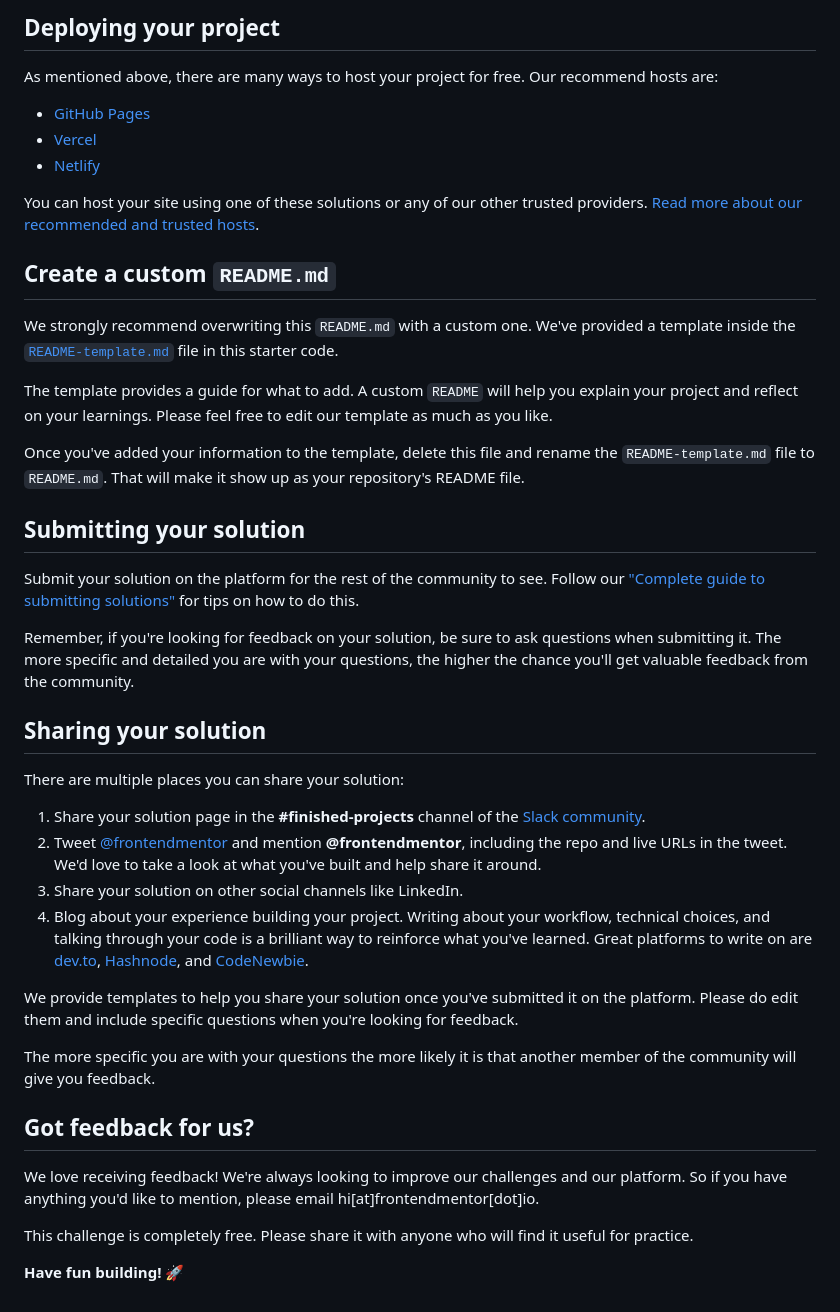
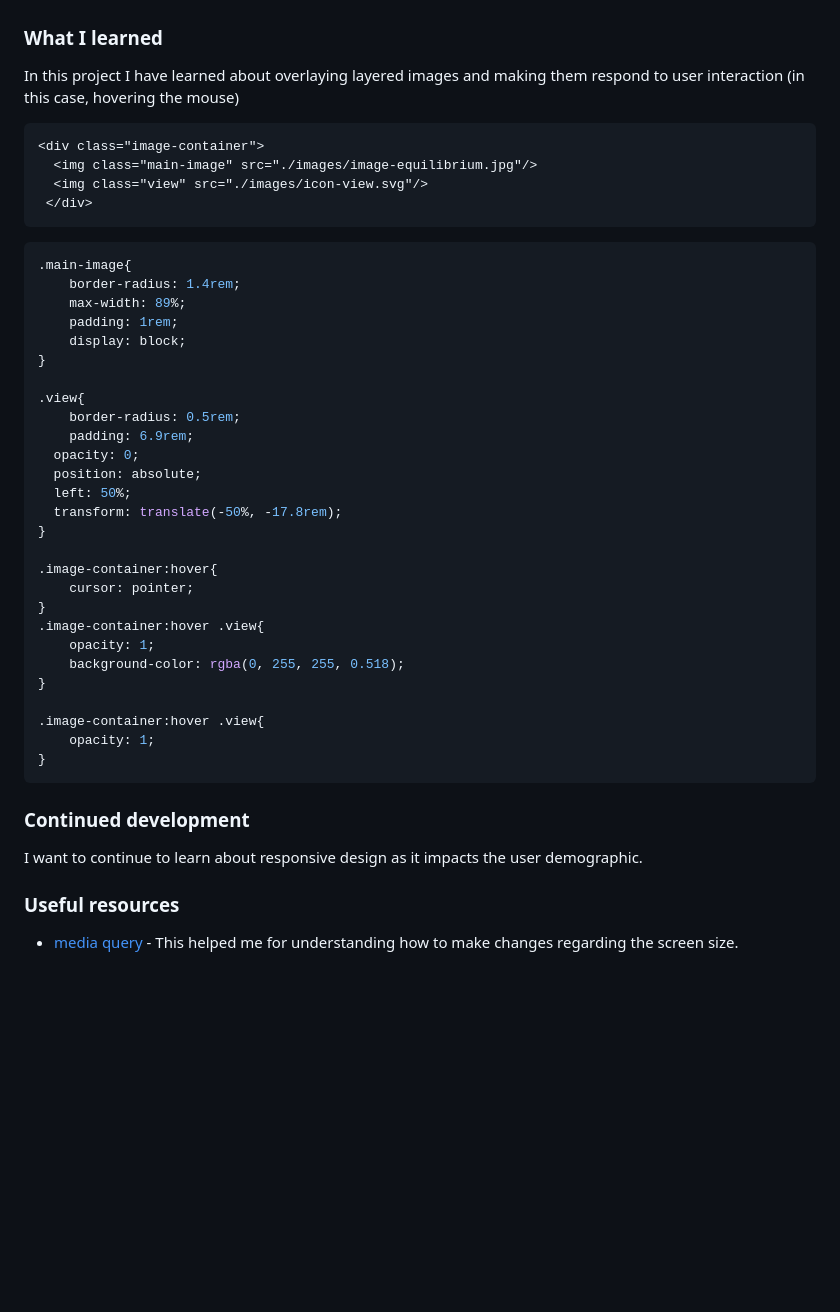
Before and after one commit to perminder-developyn/NFTcard, a Markdown page: README.md, the part around the change printed below. Drawn GitHub-style; blank space fills up the shorter version.

````diff
--- a/README.md
+++ b/README.md
@@ -48,45 +53,52 @@ Feel free to use any workflow that you feel comfortable with. Below is a suggest
 
-## Deploying your project
 
-As mentioned above, there are many ways to host your project for free. Our recommend hosts are:
+### What I learned
 
-- [GitHub Pages](https://pages.github.com/)
-- [Vercel](https://vercel.com/)
-- [Netlify](https://www.netlify.com/)
+In this project I have learned about overlaying layered images and making them respond to user interaction (in this case, hovering the mouse)
 
-You can host your site using one of these solutions or any of our other trusted providers. [Read more about our recommended and trusted hosts](https://medium.com/frontend-mentor/frontend-mentor-trusted-hosting-providers-bf000dfebe).
+```html
+<div class="image-container">
+  <img class="main-image" src="./images/image-equilibrium.jpg"/>
+  <img class="view" src="./images/icon-view.svg"/>
+ </div>
+```
+```css
+.main-image{
+    border-radius: 1.4rem;
+    max-width: 89%;
+    padding: 1rem;
+    display: block;
+}
 
-## Create a custom `README.md`
+.view{
+    border-radius: 0.5rem;
+    padding: 6.9rem;
+  opacity: 0;
+  position: absolute;
+  left: 50%;
+  transform: translate(-50%, -17.8rem);
+}
 
-We strongly recommend overwriting this `README.md` with a custom one. We've provided a template inside the [`README-template.md`](./README-template.md) file in this starter code.
+.image-container:hover{
+    cursor: pointer;
+}
+.image-container:hover .view{
+    opacity: 1;
+    background-color: rgba(0, 255, 255, 0.518);
+}
 
-The template provides a guide for what to add. A custom `README` will help you explain your project and reflect on your learnings. Please feel free to edit our template as much as you like.
+.image-container:hover .view{
+    opacity: 1;
+}
+```
 
-Once you've added your information to the template, delete this file and rename the `README-template.md` file to `README.md`. That will make it show up as your repository's README file.
 
-## Submitting your solution
 
-Submit your solution on the platform for the rest of the community to see. Follow our ["Complete guide to submitting solutions"](https://medium.com/frontend-mentor/a-complete-guide-to-submitting-solutions-on-frontend-mentor-ac6384162248) for tips on how to do this.
 
-Remember, if you're looking for feedback on your solution, be sure to ask questions when submitting it. The more specific and detailed you are with your questions, the higher the chance you'll get valuable feedback from the community.
+### Continued development
 
-## Sharing your solution
+I want to continue to learn about responsive design as it impacts the user demographic.
 
-There are multiple places you can share your solution:
+### Useful resources
 
-1. Share your solution page in the **#finished-projects** channel of the [Slack community](https://www.frontendmentor.io/slack).
-2. Tweet [@frontendmentor](https://twitter.com/frontendmentor) and mention **@frontendmentor**, including the repo and live URLs in the tweet. We'd love to take a look at what you've built and help share it around.
-3. Share your solution on other social channels like LinkedIn.
-4. Blog about your experience building your project. Writing about your workflow, technical choices, and talking through your code is a brilliant way to reinforce what you've learned. Great platforms to write on are [dev.to](https://dev.to/), [Hashnode](https://hashnode.com/), and [CodeNewbie](https://community.codenewbie.org/).
-
-We provide templates to help you share your solution once you've submitted it on the platform. Please do edit them and include specific questions when you're looking for feedback.
-
-The more specific you are with your questions the more likely it is that another member of the community will give you feedback.
-
-## Got feedback for us?
-
-We love receiving feedback! We're always looking to improve our challenges and our platform. So if you have anything you'd like to mention, please email hi[at]frontendmentor[dot]io.
-
-This challenge is completely free. Please share it with anyone who will find it useful for practice.
-
-**Have fun building!** 🚀
+- [media query](https://www.w3schools.com/cssref/css3_pr_mediaquery.asp) - This helped me for understanding how to make changes regarding the screen size.
````
Also changed, not shown: other parts of README.md (+32 -27 lines), README-template.md (deleted, +0 -111 lines), screenshot.jpg (added).
